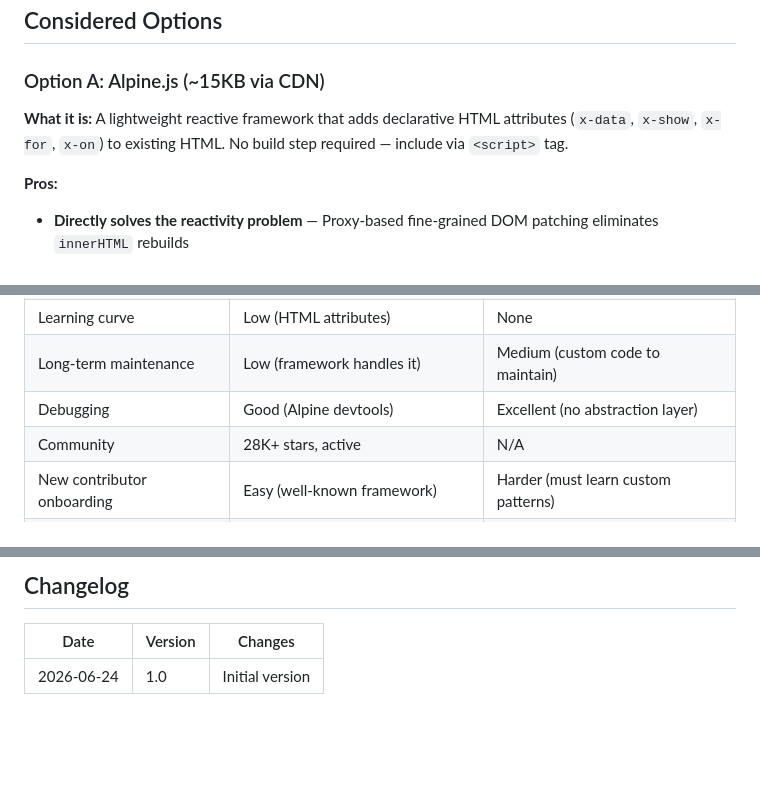
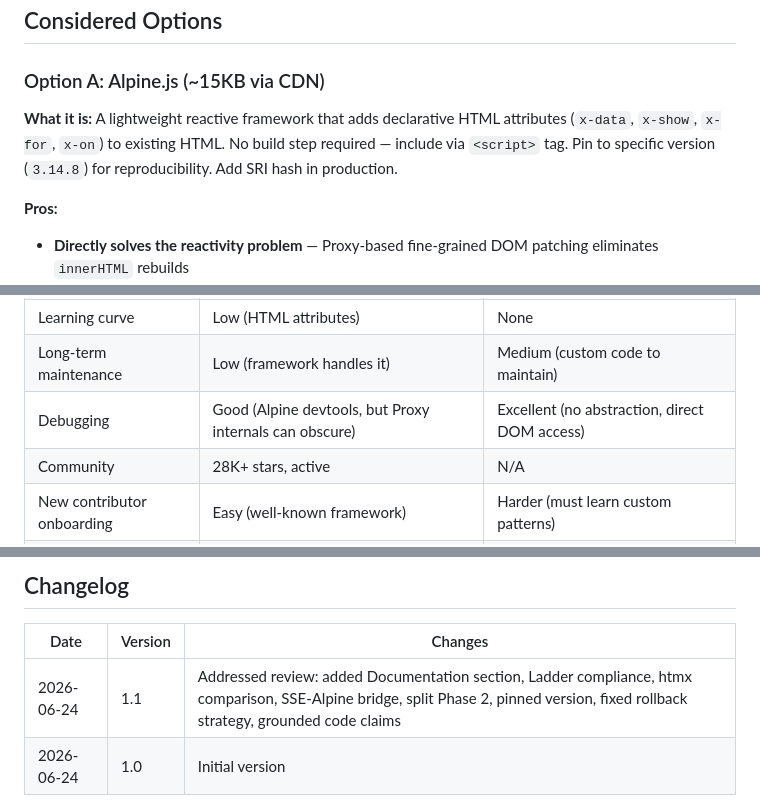
Before and after one commit to Acharnite/deepresearch, a Markdown page: docs/adr/ADR-0019-frontend-reactivity-strategy.md, 3 parts joined by grey strips. GitHub-like rendering; blank space fills up the shorter version.

```diff
--- a/docs/adr/ADR-0019-frontend-reactivity-strategy.md
+++ b/docs/adr/ADR-0019-frontend-reactivity-strategy.md
@@ -55,7 +55,7 @@ The frontend provides:
 
 ### Option A: Alpine.js (~15KB via CDN)
 
-**What it is:** A lightweight reactive framework that adds declarative HTML attributes (`x-data`, `x-show`, `x-for`, `x-on`) to existing HTML. No build step required — include via `<script>` tag.
+**What it is:** A lightweight reactive framework that adds declarative HTML attributes (`x-data`, `x-show`, `x-for`, `x-on`) to existing HTML. No build step required — include via `<script>` tag. Pin to specific version (`3.14.8`) for reproducibility. Add SRI hash in production.
 
 **Pros:**
 - **Directly solves the reactivity problem** — Proxy-based fine-grained DOM patching eliminates `innerHTML` rebuilds
@@ -119,7 +147,7 @@ Alpine.js is the boring, pragmatic choice. It's 15KB, has no build step, and can
 | Migration effort | Medium (incremental, view-by-view) | Low (refactor in place) |
 | Learning curve | Low (HTML attributes) | None |
 | Long-term maintenance | Low (framework handles it) | Medium (custom code to maintain) |
-| Debugging | Good (Alpine devtools) | Excellent (no abstraction layer) |
+| Debugging | Good (Alpine devtools, but Proxy internals can obscure) | Excellent (no abstraction, direct DOM access) |
 | Community | 28K+ stars, active | N/A |
 | New contributor onboarding | Easy (well-known framework) | Harder (must learn custom patterns) |
 | Risk of removal | Low (trivially removable) | Low (already have it) |
@@ -200,4 +250,5 @@ Each phase is independently rollbackable:
 
 | Date | Version | Changes |
 |------|---------|---------|
+| 2026-06-24 | 1.1 | Addressed review: added Documentation section, Ladder compliance, htmx comparison, SSE-Alpine bridge, split Phase 2, pinned version, fixed rollback strategy, grounded code claims |
 | 2026-06-24 | 1.0 | Initial version |
```
Also changed, not shown: other parts of docs/adr/ADR-0019-frontend-reactivity-strategy.md (+68 -18 lines).
